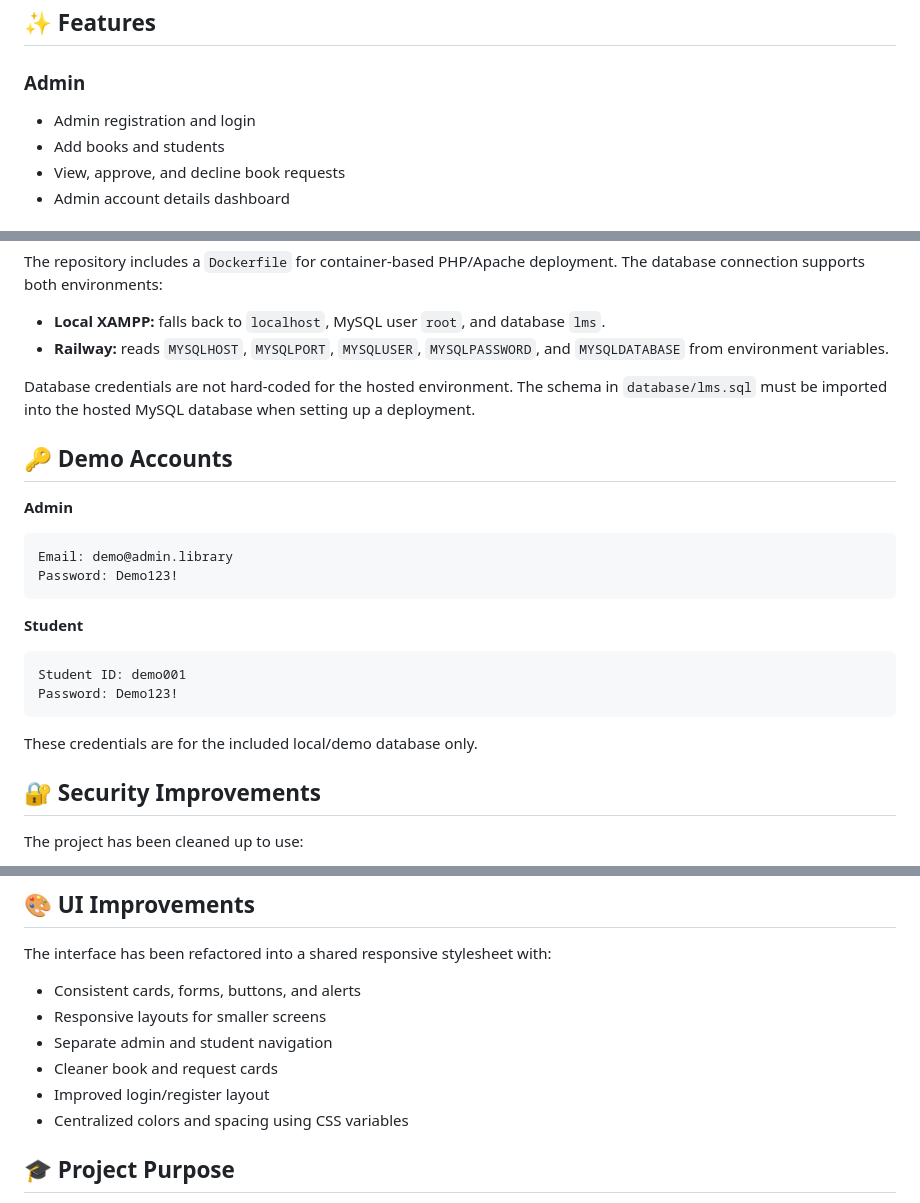
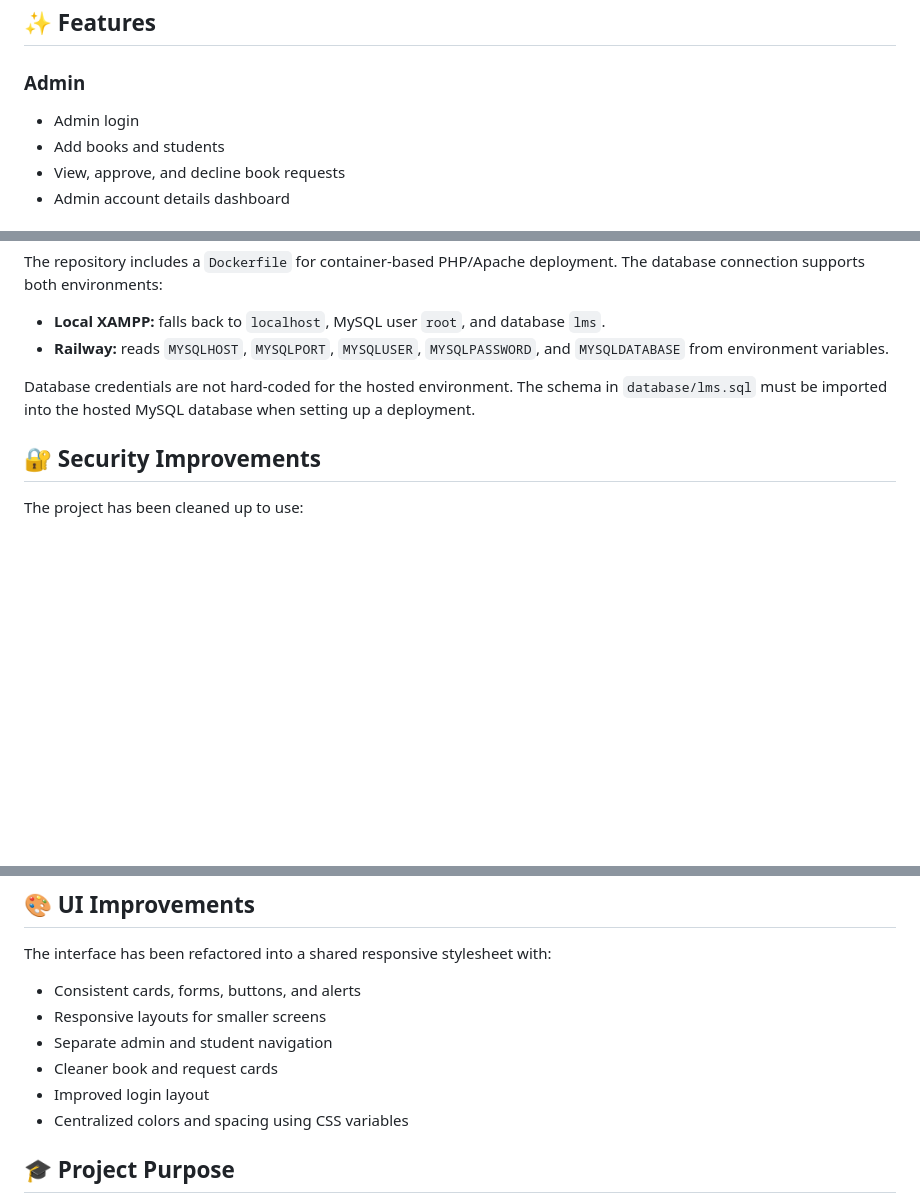
Before and after one commit to Mtaha-az/Library-Management-System, a Markdown page: README.md, 3 parts joined by grey strips. Drawn GitHub-style; blank space fills up the shorter version.

Commit message:
Remove public demo credentials from README

````diff
--- a/README.md
+++ b/README.md
@@ -13,7 +13,7 @@ It demonstrates PHP/MySQL authentication, session-based access, book management,
 ## ✨ Features
 
 ### Admin
-- Admin registration and login
+- Admin login
 - Add books and students
 - View, approve, and decline book requests
 - Admin account details dashboard
@@ -191,24 +190,6 @@ The repository includes a `Dockerfile` for container-based PHP/Apache deployment
 
 Database credentials are not hard-coded for the hosted environment. The schema in `database/lms.sql` must be imported into the hosted MySQL database when setting up a deployment.
 
-## 🔑 Demo Accounts
-
-**Admin**
-
-```text
-Email: demo@admin.library
-Password: Demo123!
-```
-
-**Student**
-
-```text
-Student ID: demo001
-Password: Demo123!
-```
-
-These credentials are for the included local/demo database only.
-
 ## 🔐 Security Improvements
 
 The project has been cleaned up to use:
@@ -231,7 +212,7 @@ The interface has been refactored into a shared responsive stylesheet with:
 - Responsive layouts for smaller screens
 - Separate admin and student navigation
 - Cleaner book and request cards
-- Improved login/register layout
+- Improved login layout
 - Centralized colors and spacing using CSS variables
 
 ## 🎓 Project Purpose
````
Also changed, not shown: other parts of README.md (+0 -1 lines).
